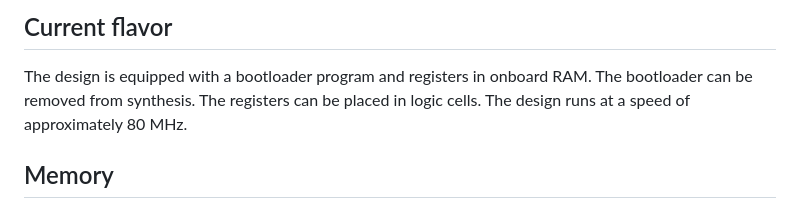
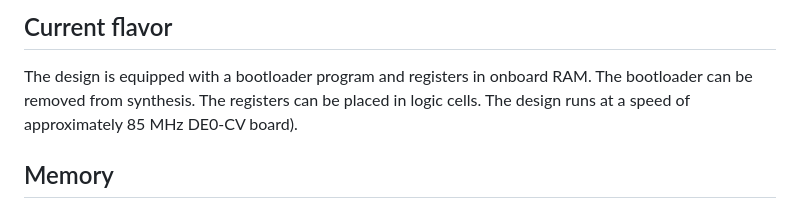
Before and after one commit to jesseopdenbrouw/thuas-riscv, a Markdown page: README.md, the part around the change. Rendered like a GitHub page.

Commit message:
Adjusted minimum projected system frequency

```diff
--- a/README.md
+++ b/README.md
@@ -36,7 +36,7 @@ compiler.
 
 The design is equipped with a bootloader program and registers in onboard RAM.
 The bootloader can be removed from synthesis. The registers can be placed in
-logic cells. The design runs at a speed of approximately 80 MHz.
+logic cells. The design runs at a speed of approximately 85 MHz DE0-CV board).
 
 ## Memory
 
```
